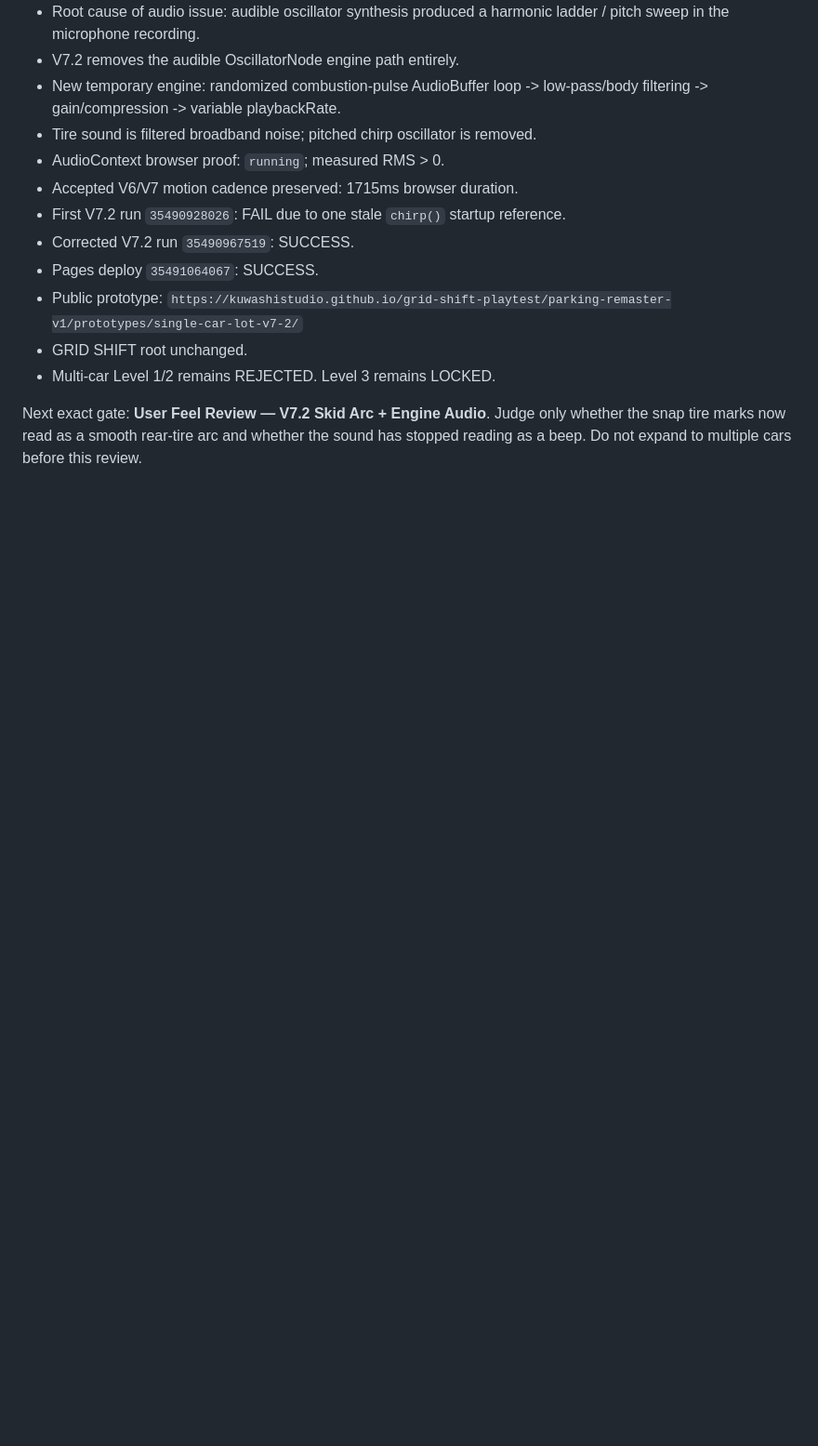
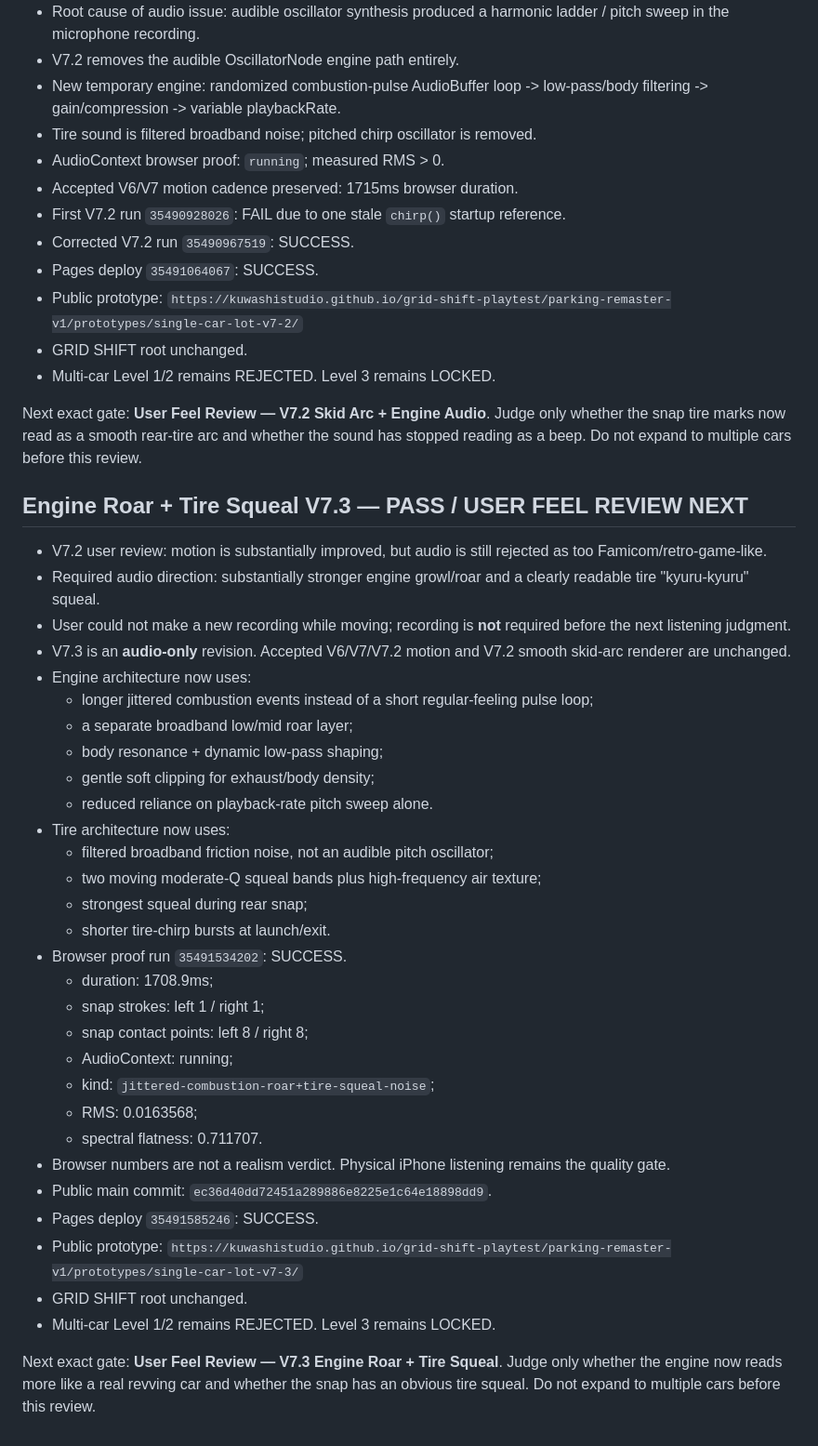
Before and after one commit to kuwashistudio/grid-shift-playtest, a Markdown page: parking-remaster-v1/BUILD_STATE.md, the part around the change. Shown at 93% size. Drawn GitHub-style; blank space fills up the shorter version.

Commit message:
Advance Parking Remaster to v7.3 user feel review

```diff
--- a/parking-remaster-v1/BUILD_STATE.md
+++ b/parking-remaster-v1/BUILD_STATE.md
@@ -473,3 +473,39 @@ Next exact gate: **Physical iPhone Review — V7.1 skid path + audible temporary
 
 Next exact gate: **User Feel Review — V7.2 Skid Arc + Engine Audio**.
 Judge only whether the snap tire marks now read as a smooth rear-tire arc and whether the sound has stopped reading as a beep. Do not expand to multiple cars before this review.
+
+
+## Engine Roar + Tire Squeal V7.3 — PASS / USER FEEL REVIEW NEXT
+
+- V7.2 user review: motion is substantially improved, but audio is still rejected as too Famicom/retro-game-like.
+- Required audio direction: substantially stronger engine growl/roar and a clearly readable tire "kyuru-kyuru" squeal.
+- User could not make a new recording while moving; recording is **not** required before the next listening judgment.
+- V7.3 is an **audio-only** revision. Accepted V6/V7/V7.2 motion and V7.2 smooth skid-arc renderer are unchanged.
+- Engine architecture now uses:
+  - longer jittered combustion events instead of a short regular-feeling pulse loop;
+  - a separate broadband low/mid roar layer;
+  - body resonance + dynamic low-pass shaping;
+  - gentle soft clipping for exhaust/body density;
+  - reduced reliance on playback-rate pitch sweep alone.
+- Tire architecture now uses:
+  - filtered broadband friction noise, not an audible pitch oscillator;
+  - two moving moderate-Q squeal bands plus high-frequency air texture;
+  - strongest squeal during rear snap;
+  - shorter tire-chirp bursts at launch/exit.
+- Browser proof run `35491534202`: SUCCESS.
+  - duration: 1708.9ms;
+  - snap strokes: left 1 / right 1;
+  - snap contact points: left 8 / right 8;
+  - AudioContext: running;
+  - kind: `jittered-combustion-roar+tire-squeal-noise`;
+  - RMS: 0.0163568;
+  - spectral flatness: 0.711707.
+- Browser numbers are not a realism verdict. Physical iPhone listening remains the quality gate.
+- Public main commit: `ec36d40dd72451a289886e8225e1c64e18898dd9`.
+- Pages deploy `35491585246`: SUCCESS.
+- Public prototype: `https://kuwashistudio.github.io/grid-shift-playtest/parking-remaster-v1/prototypes/single-car-lot-v7-3/`
+- GRID SHIFT root unchanged.
+- Multi-car Level 1/2 remains REJECTED. Level 3 remains LOCKED.
+
+Next exact gate: **User Feel Review — V7.3 Engine Roar + Tire Squeal**.
+Judge only whether the engine now reads more like a real revving car and whether the snap has an obvious tire squeal. Do not expand to multiple cars before this review.
```
